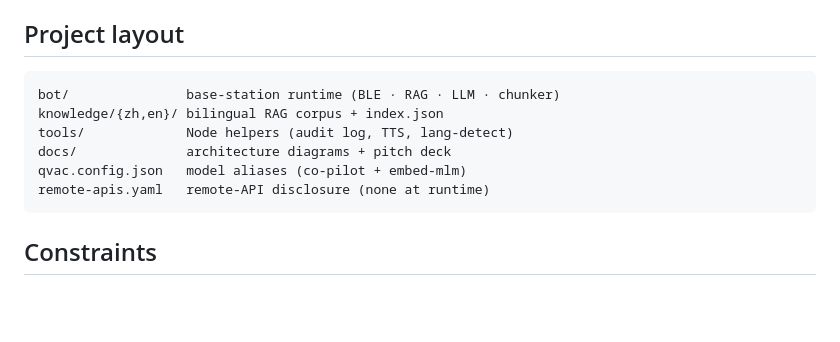
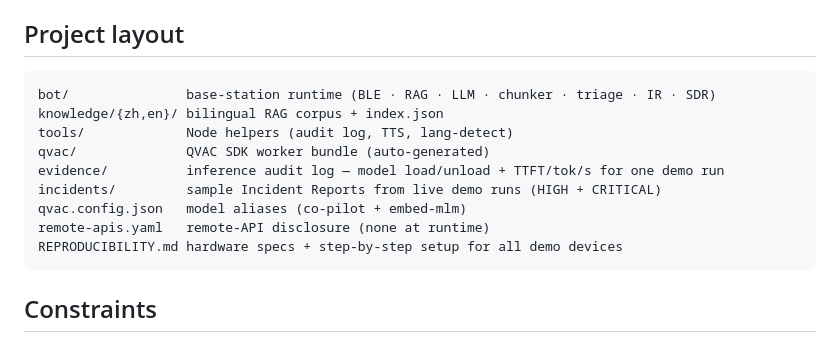
Before and after one commit to Chriskatz/survival-copilot, a Markdown page: README.md, the part around the change. Drawn GitHub-style; blank space fills up the shorter version.

Commit message:
docs(readme): update project layout to match actual repo structure

````diff
--- a/README.md
+++ b/README.md
@@ -107,12 +107,15 @@ To upgrade: point `QVAC_MODEL` at a larger GGUF alias (e.g. Qwen2.5-7B) if RAM a
 ## Project layout
 
 ```
-bot/               base-station runtime (BLE · RAG · LLM · chunker)
+bot/               base-station runtime (BLE · RAG · LLM · chunker · triage · IR · SDR)
 knowledge/{zh,en}/ bilingual RAG corpus + index.json
 tools/             Node helpers (audit log, TTS, lang-detect)
-docs/              architecture diagrams + pitch deck
+qvac/              QVAC SDK worker bundle (auto-generated)
+evidence/          inference audit log — model load/unload + TTFT/tok/s for one demo run
+incidents/         sample Incident Reports from live demo runs (HIGH + CRITICAL)
 qvac.config.json   model aliases (co-pilot + embed-mlm)
 remote-apis.yaml   remote-API disclosure (none at runtime)
+REPRODUCIBILITY.md hardware specs + step-by-step setup for all demo devices
 ```
 
 ## Constraints
````
